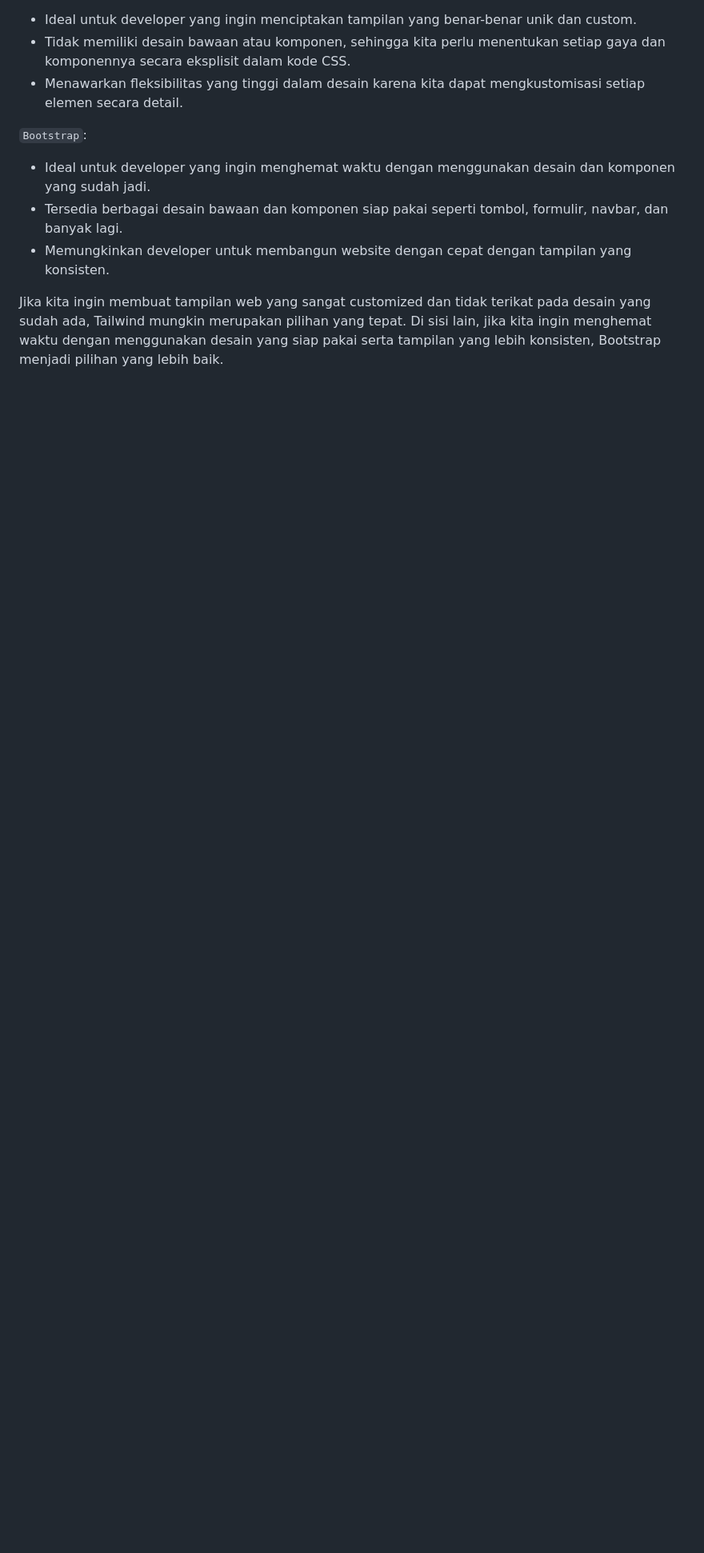
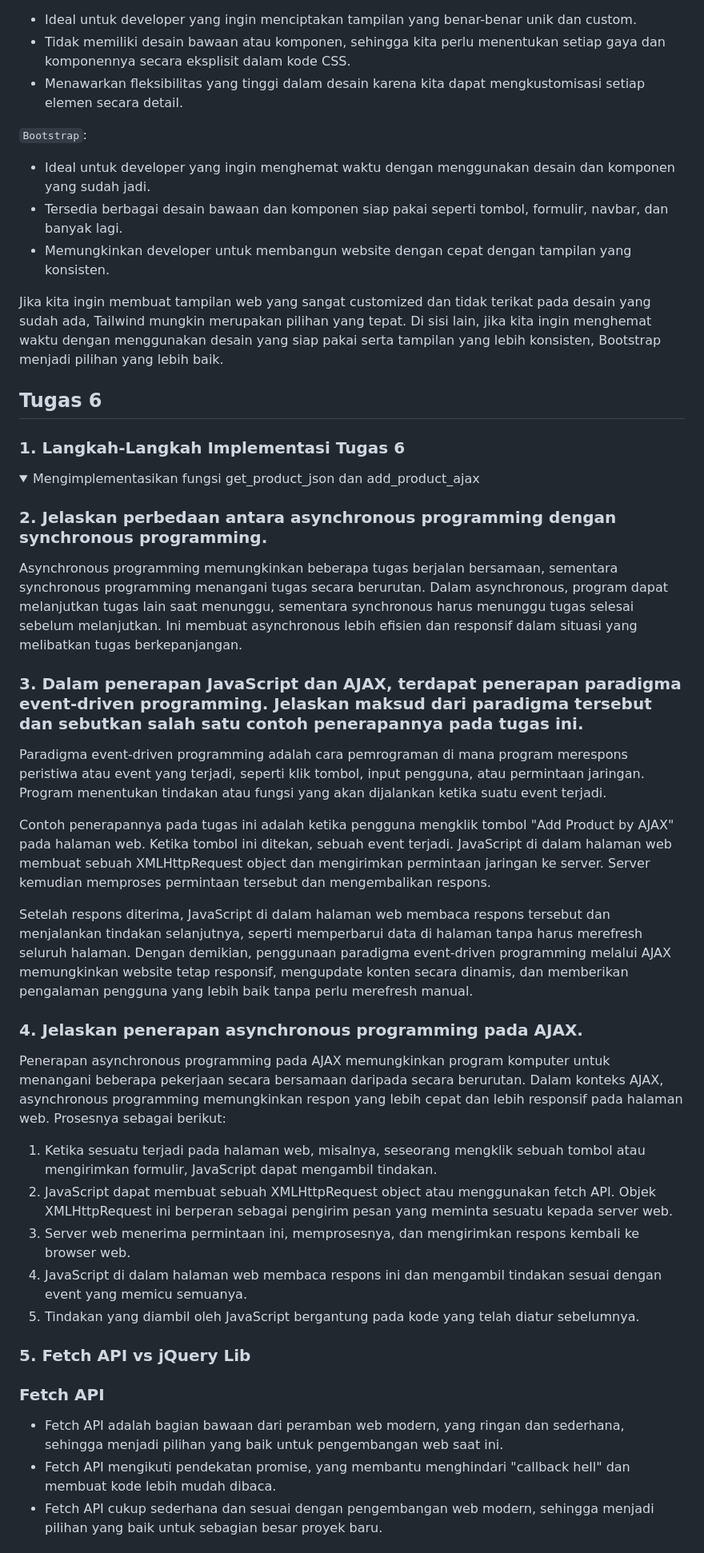
Before and after one commit to rachelzn/cardboard-web, a Markdown page: README.md, the part around one of its changes. Shown at 80% size. Drawn GitHub-style; folded sections open; blank space fills up the shorter version.

Commit message:
assignment 6: update readme.md

```diff
--- a/README.md
+++ b/README.md
@@ -432,3 +432,36 @@ Element selector digunakan untuk memilih dan menerapkan serangkaian style pada s
 - Memungkinkan developer untuk membangun website dengan cepat dengan tampilan yang konsisten.
 
 Jika kita ingin membuat tampilan web yang sangat customized dan tidak terikat pada desain yang sudah ada, Tailwind mungkin merupakan pilihan yang tepat. Di sisi lain, jika kita ingin menghemat waktu dengan menggunakan desain yang siap pakai serta tampilan yang lebih konsisten, Bootstrap menjadi pilihan yang lebih baik.
+
+## Tugas 6
+### 1. Langkah-Langkah Implementasi Tugas 6
+<details>
+<summary>Mengimplementasikan fungsi get_product_json dan add_product_ajax</summary>
+</details>
+
+### 2. Jelaskan perbedaan antara asynchronous programming dengan synchronous programming.
+Asynchronous programming memungkinkan beberapa tugas berjalan bersamaan, sementara synchronous programming menangani tugas secara berurutan. Dalam asynchronous, program dapat melanjutkan tugas lain saat menunggu, sementara synchronous harus menunggu tugas selesai sebelum melanjutkan. Ini membuat asynchronous lebih efisien dan responsif dalam situasi yang melibatkan tugas berkepanjangan.
+
+### 3. Dalam penerapan JavaScript dan AJAX, terdapat penerapan paradigma event-driven programming. Jelaskan maksud dari paradigma tersebut dan sebutkan salah satu contoh penerapannya pada tugas ini.
+Paradigma event-driven programming adalah cara pemrograman di mana program merespons peristiwa atau event yang terjadi, seperti klik tombol, input pengguna, atau permintaan jaringan. Program menentukan tindakan atau fungsi yang akan dijalankan ketika suatu event terjadi.
+
+Contoh penerapannya pada tugas ini adalah ketika pengguna mengklik tombol "Add Product by AJAX" pada halaman web. Ketika tombol ini ditekan, sebuah event terjadi. JavaScript di dalam halaman web membuat sebuah XMLHttpRequest object dan mengirimkan permintaan jaringan ke server. Server kemudian memproses permintaan tersebut dan mengembalikan respons.
+
+Setelah respons diterima, JavaScript di dalam halaman web membaca respons tersebut dan menjalankan tindakan selanjutnya, seperti memperbarui data di halaman tanpa harus merefresh seluruh halaman. Dengan demikian, penggunaan paradigma event-driven programming melalui AJAX memungkinkan website tetap responsif, mengupdate konten secara dinamis, dan memberikan pengalaman pengguna yang lebih baik tanpa perlu merefresh manual.
+
+### 4. Jelaskan penerapan asynchronous programming pada AJAX.
+Penerapan asynchronous programming pada AJAX memungkinkan program komputer untuk menangani beberapa pekerjaan secara bersamaan daripada secara berurutan. Dalam konteks AJAX, asynchronous programming memungkinkan respon yang lebih cepat dan lebih responsif pada halaman web. Prosesnya sebagai berikut:
+
+1. Ketika sesuatu terjadi pada halaman web, misalnya, seseorang mengklik sebuah tombol atau mengirimkan formulir, JavaScript dapat mengambil tindakan.
+2. JavaScript dapat membuat sebuah XMLHttpRequest object atau menggunakan fetch API. Objek XMLHttpRequest ini berperan sebagai pengirim pesan yang meminta sesuatu kepada server web.
+3. Server web menerima permintaan ini, memprosesnya, dan mengirimkan respons kembali ke browser web.
+4. JavaScript di dalam halaman web membaca respons ini dan mengambil tindakan sesuai dengan event yang memicu semuanya.
+5. Tindakan yang diambil oleh JavaScript bergantung pada kode yang telah diatur sebelumnya.
+
+### 5. Fetch API vs jQuery Lib
+
+### Fetch API
+   - Fetch API adalah bagian bawaan dari peramban web modern, yang ringan dan sederhana, sehingga menjadi pilihan yang baik untuk pengembangan web saat ini.
+   - Fetch API mengikuti pendekatan promise, yang membantu menghindari "callback hell" dan membuat kode lebih mudah dibaca.
+   - Fetch API cukup sederhana dan sesuai dengan pengembangan web modern, sehingga menjadi pilihan yang baik untuk sebagian besar proyek baru.
+
```
Also changed, not shown: other parts of README.md (+7 -1 lines).
